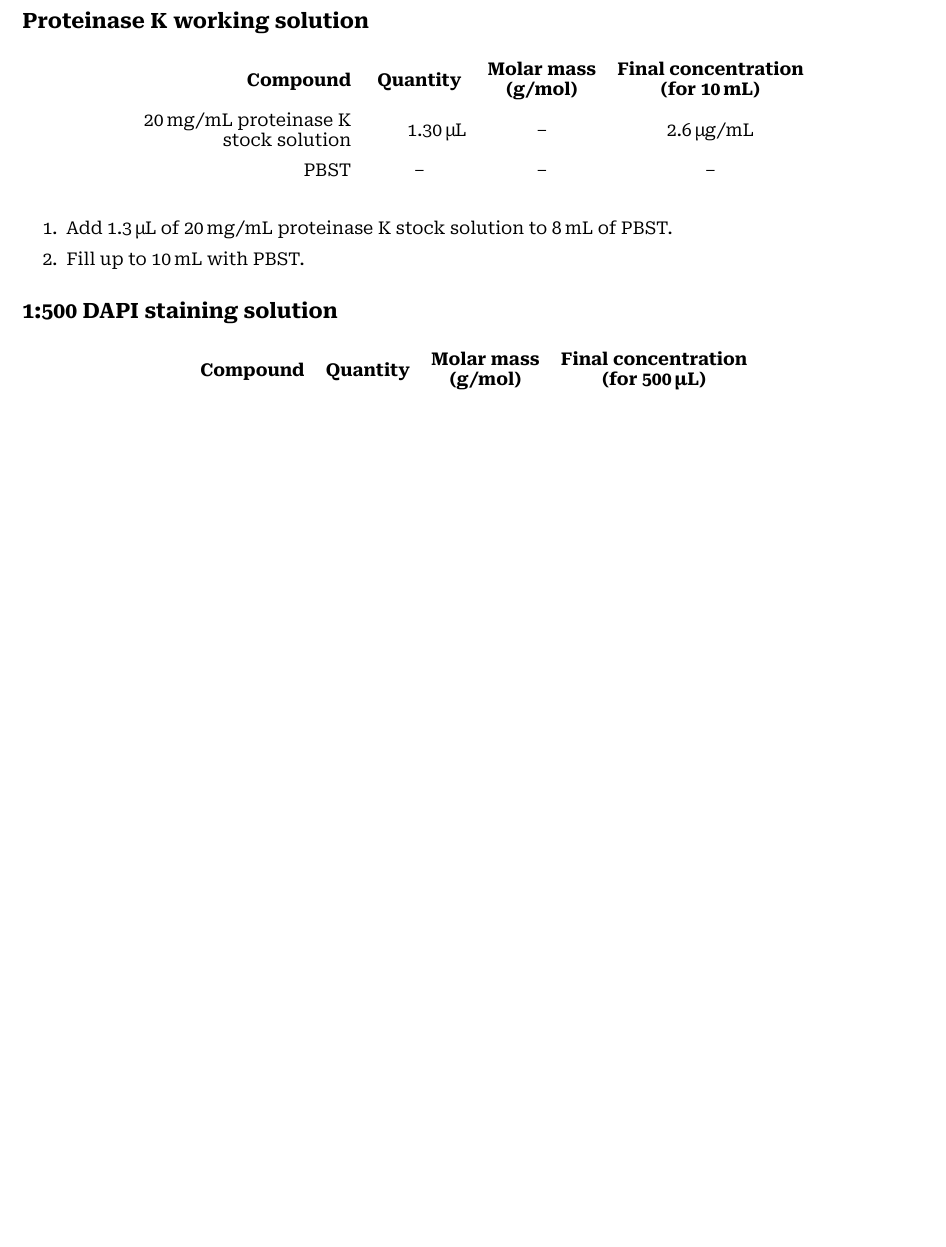
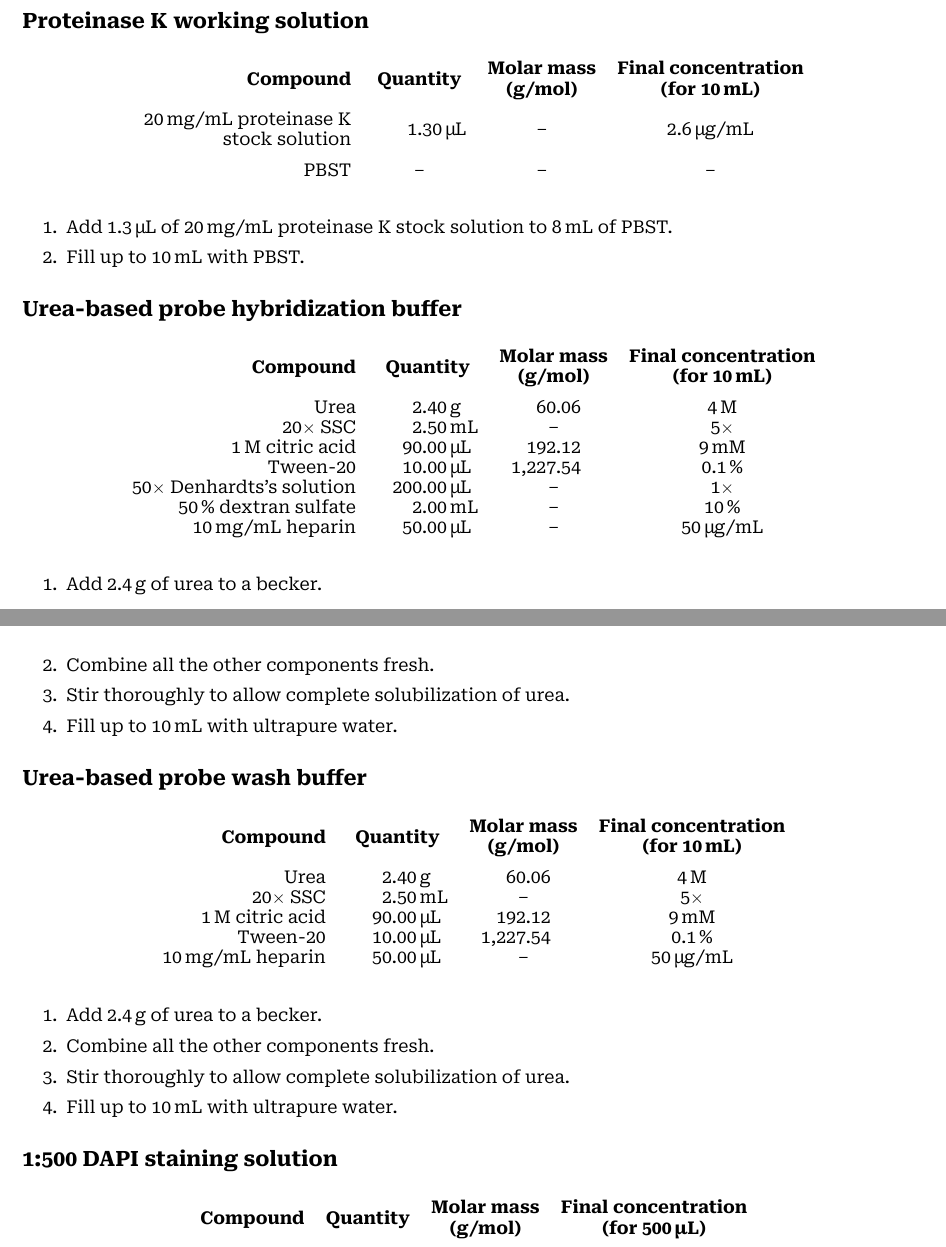
Before and after one commit to filonico/wetlab_protocols, a LaTeX document (hcr_pleurobrachia.tex): part of page 3 of 4 before the commit and two parts of pages 3 and 4 of 5 after it, the two joined at a grey line, cut so that both start at the same text, the shorter picture padded with empty space. Compiled offline with XeLaTeX.

Commit message:
update recipes pleurobrachia

```diff
--- a/hcr_pleurobrachia.tex
+++ b/hcr_pleurobrachia.tex
@@ -192,6 +192,61 @@
 	\item Fill up to \qty{10}{\ml} with PBST.
 \end{enumerate}
 
+\subsection*{Urea-based probe hybridization buffer}
+
+\begin{table}[H]
+	\centering
+	\begin{tabular}{r
+		S[table-format = 4.2, exponent-mode = fixed, fixed-exponent = 0, round-mode = places, round-precision = 2]@{\,} % disable scientific notation
+		l
+		S[table-format = 3.2, table-align-text-post = false, exponent-mode = fixed, fixed-exponent = 0, round-mode = places, round-precision = 2] % disable scientific notation
+		c
+		}
+		\textbf{Compound}                                                                                              & \multicolumn{2}{c}{\textbf{Quantity}} 						& \multicolumn{1}{c}{\textbf{\begin{tabular}[c]{@{}c@{}}Molar mass\\ (\unit{\g\per\mole})\end{tabular}}} & \multicolumn{1}{l}{\textbf{\begin{tabular}[c]{@{}c@{}}Final concentration\\ (for \qty{10}{\ml})\end{tabular}}}                         \\*[0.4cm]
+		Urea																										   & 2.4                                   & \unit{\g}			& 60.06                                                                                            		 & \qty{4}{\molar} 																														  \\
+		20\per{} SSC                                                                                                   & 2.5                                   & \unit{\ml}         & \NA{}                                                                                  				 & 5\per{}																																  \\
+		\qty{1}{\molar} citric acid																			           & 90									   & \unit{\ul}			& 192.124																								 & \qty{9}{\milli\molar}																												  \\
+		Tween-20																									   & 10									   & \unit{\ul}			& 1227.54																							     & \qty{0.1}{\percent}                                                                                                                    \\
+		50\per{} Denhardts's solution																				   & 200								   & \unit{\ul}			& \NA{}																									 & 1\per{}																																  \\
+		\qty{50}{\percent} dextran sulfate																	           & 2   								   & \unit{\ml}			& \NA{}																									 & \qty{10}{\percent}																													  \\
+		\qty{10}{\mg\per\ml} heparin																				   & 50									   & \unit{\ul}			& \NA{}																									 & \qty{50}{\ug\per\ml}																													  \\
+	\end{tabular}
+\end{table}
+
+\begin{enumerate}
+	\item Add \qty{2.4}{\g} of urea to a becker.
+	\item Combine all the other components fresh.
+	\item Stir thoroughly to allow complete solubilization of urea.
+	\item Fill up to \qty{10}{\ml} with ultrapure water.
+\end{enumerate}
+
+\subsection*{Urea-based probe wash buffer}
+
+\begin{table}[H]
+	\centering
+	\begin{tabular}{r
+		S[table-format = 4.2, exponent-mode = fixed, fixed-exponent = 0, round-mode = places, round-precision = 2]@{\,} % disable scientific notation
+		l
+		S[table-format = 3.2, table-align-text-post = false, exponent-mode = fixed, fixed-exponent = 0, round-mode = places, round-precision = 2] % disable scientific notation
+		c
+		}
+		\textbf{Compound}                                                                                              & \multicolumn{2}{c}{\textbf{Quantity}} 						& \multicolumn{1}{c}{\textbf{\begin{tabular}[c]{@{}c@{}}Molar mass\\ (\unit{\g\per\mole})\end{tabular}}} & \multicolumn{1}{l}{\textbf{\begin{tabular}[c]{@{}c@{}}Final concentration\\ (for \qty{10}{\ml})\end{tabular}}}                         \\*[0.4cm]
+		Urea																										   & 2.4                                   & \unit{\g}			& 60.06                                                                                            		 & \qty{4}{\molar} 																														  \\
+		20\per{} SSC                                                                                                   & 2.5                                   & \unit{\ml}         & \NA{}                                                                                  				 & 5\per{}																																  \\
+		\qty{1}{\molar} citric acid																			           & 90									   & \unit{\ul}			& 192.124																								 & \qty{9}{\milli\molar}																												  \\
+		Tween-20																									   & 10									   & \unit{\ul}			& 1227.54																							     & \qty{0.1}{\percent}                                                                                                                    \\
+		\qty{10}{\mg\per\ml} heparin																				   & 50									   & \unit{\ul}			& \NA{}																									 & \qty{50}{\ug\per\ml}																													  \\
+	\end{tabular}
+\end{table}
+
+\begin{enumerate}
+	\item Add \qty{2.4}{\g} of urea to a becker.
+	\item Combine all the other components fresh.
+	\item Stir thoroughly to allow complete solubilization of urea.
+	\item Fill up to \qty{10}{\ml} with ultrapure water.
+\end{enumerate}
+
+
 \subsection*{1:500 DAPI staining solution}
 
 \begin{table}[H]
```
Also changed, not shown: hcr_pleurobrachia.pdf.
